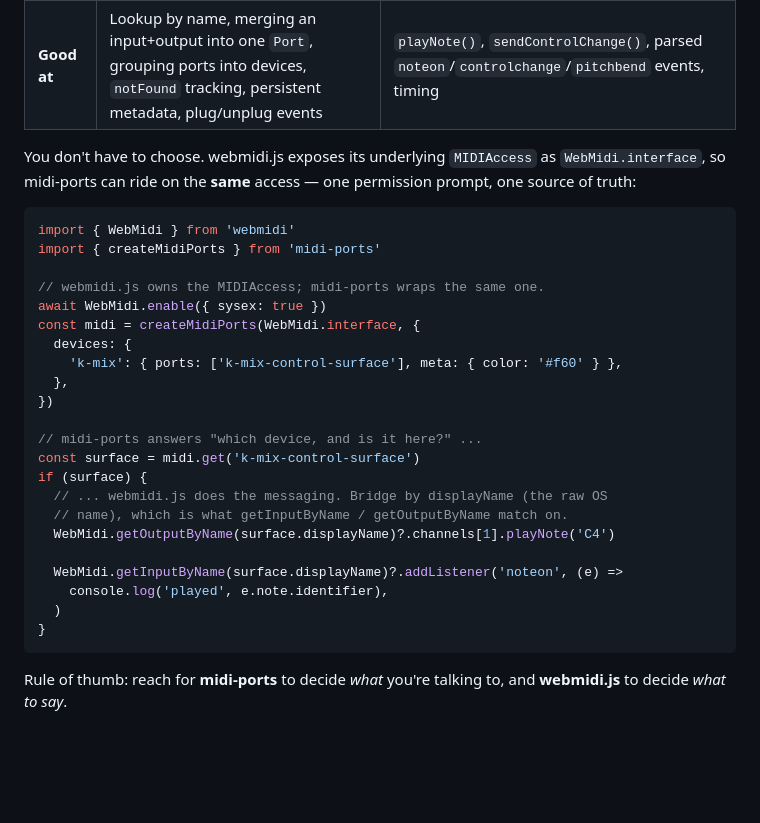
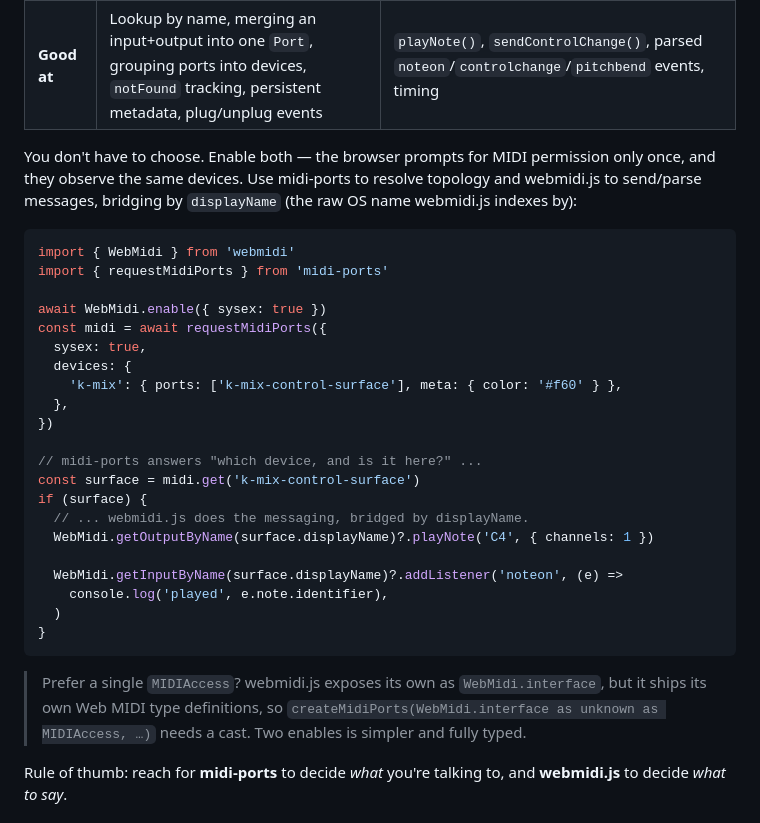
Before and after one commit to andrejhronco/midi-ports, a Markdown page: README.md, the part around the change. Drawn GitHub-style; blank space fills up the shorter version.

Commit message:
docs: fix webmidi.js example to type-check
Smoke-tested the example against the real published types of both
libraries. The shared-access form didn't compile: WebMidi.interface uses
webmidi.js's own bundled MIDI types (incompatible with the DOM MIDIAccess
createMidiPorts expects), and ?.channels[1] tripped noUncheckedIndexedAccess.

Switch to two enables (browser prompts once anyway), requestMidiPorts with
a devices config, and Output.playNote(note, { channels }). Verified with
tsc --noEmit and a runtime API-surface probe. Note the single-access cast.

Co-Authored-By: Claude Opus 4.8 <noreply@anthropic.com>

````diff
--- a/README.md
+++ b/README.md
@@ -111,15 +111,15 @@ midi-ports and [webmidi.js](https://webmidijs.org/) solve different problems and
 | **Layer** | Device & port topology | MIDI messaging |
 | **Good at** | Lookup by name, merging an input+output into one `Port`, grouping ports into devices, `notFound` tracking, persistent metadata, plug/unplug events | `playNote()`, `sendControlChange()`, parsed `noteon`/`controlchange`/`pitchbend` events, timing |
 
-You don't have to choose. webmidi.js exposes its underlying `MIDIAccess` as `WebMidi.interface`, so midi-ports can ride on the **same** access — one permission prompt, one source of truth:
+You don't have to choose. Enable both — the browser prompts for MIDI permission only once, and they observe the same devices. Use midi-ports to resolve topology and webmidi.js to send/parse messages, bridging by `displayName` (the raw OS name webmidi.js indexes by):
 
 ```ts
 import { WebMidi } from 'webmidi'
-import { createMidiPorts } from 'midi-ports'
+import { requestMidiPorts } from 'midi-ports'
 
-// webmidi.js owns the MIDIAccess; midi-ports wraps the same one.
 await WebMidi.enable({ sysex: true })
-const midi = createMidiPorts(WebMidi.interface, {
+const midi = await requestMidiPorts({
+  sysex: true,
   devices: {
     'k-mix': { ports: ['k-mix-control-surface'], meta: { color: '#f60' } },
   },
@@ -128,15 +128,16 @@ const midi = createMidiPorts(WebMidi.interface, {
 // midi-ports answers "which device, and is it here?" ...
 const surface = midi.get('k-mix-control-surface')
 if (surface) {
-  // ... webmidi.js does the messaging. Bridge by displayName (the raw OS
-  // name), which is what getInputByName / getOutputByName match on.
-  WebMidi.getOutputByName(surface.displayName)?.channels[1].playNote('C4')
+  // ... webmidi.js does the messaging, bridged by displayName.
+  WebMidi.getOutputByName(surface.displayName)?.playNote('C4', { channels: 1 })
 
   WebMidi.getInputByName(surface.displayName)?.addListener('noteon', (e) =>
     console.log('played', e.note.identifier),
   )
 }
 ```
+
+> Prefer a single `MIDIAccess`? webmidi.js exposes its own as `WebMidi.interface`, but it ships its own Web MIDI type definitions, so `createMidiPorts(WebMidi.interface as unknown as MIDIAccess, …)` needs a cast. Two enables is simpler and fully typed.
 
 Rule of thumb: reach for **midi-ports** to decide *what* you're talking to, and **webmidi.js** to decide *what to say*.
 
````
